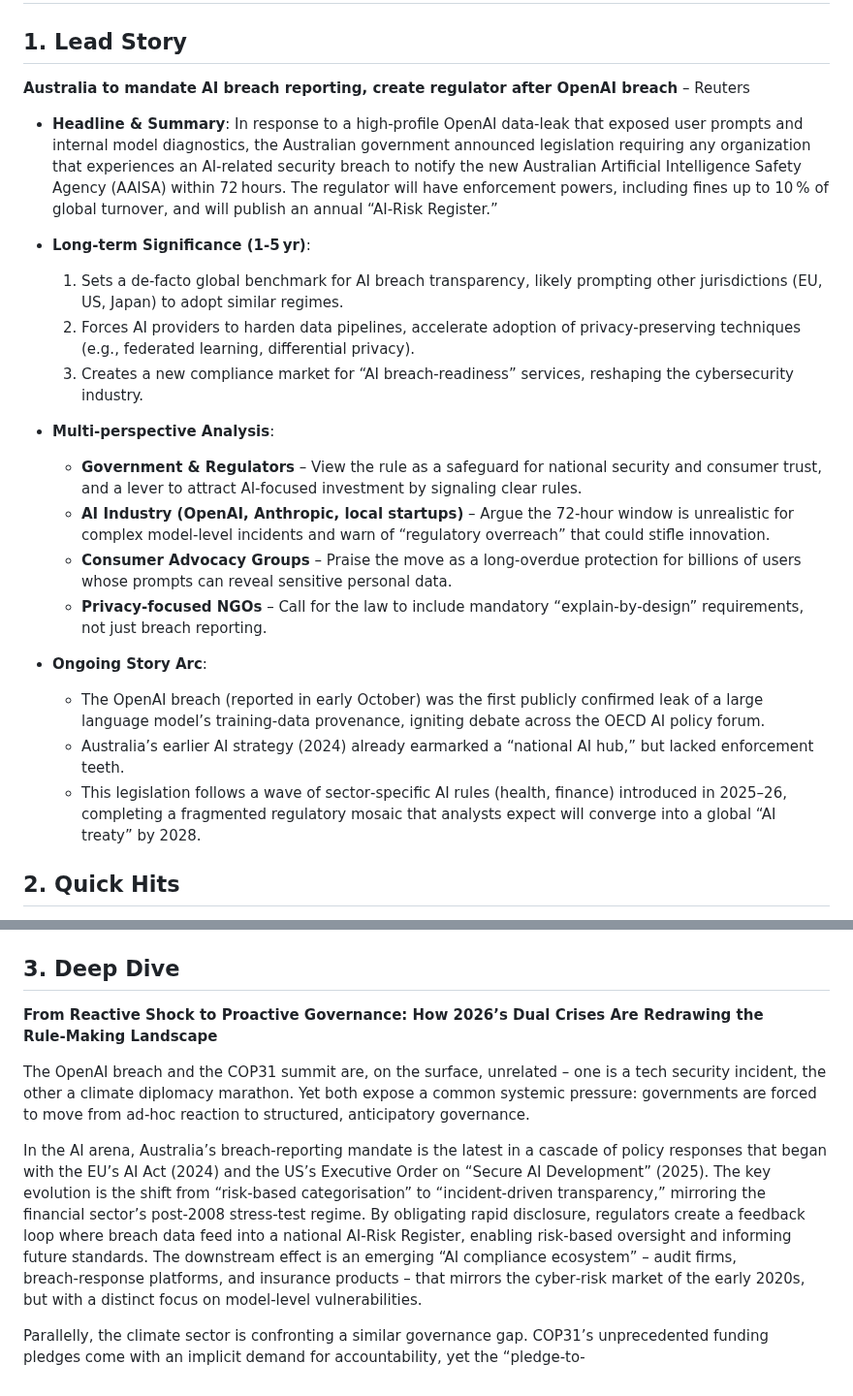
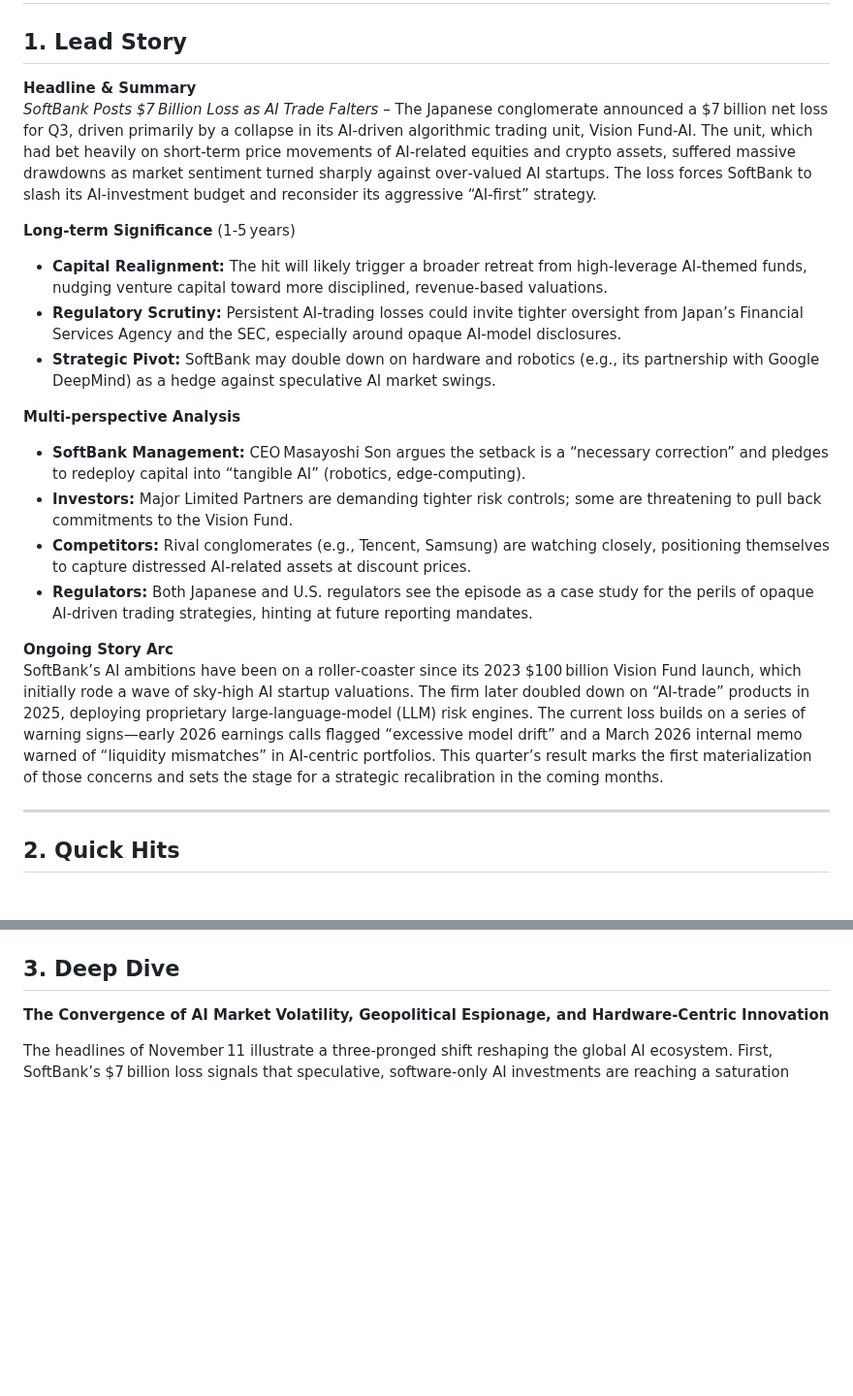
Before and after one commit to sobanmujtaba/TheMorningMatrix, a Markdown page: latest.md, 2 parts joined by grey strips. Shown at 97% size. Drawn GitHub-style; blank space fills up the shorter version.

Commit message:
Update latest digest for 2026-11-11

```diff
--- a/latest.md
+++ b/latest.md
@@ -2,24 +2,23 @@
 
 ## 1. Lead Story
-**Australia to mandate AI breach reporting, create regulator after OpenAI breach** – Reuters
+**Headline & Summary**
+*SoftBank Posts $7 Billion Loss as AI Trade Falters* – The Japanese conglomerate announced a $7 billion net loss for Q3, driven primarily by a collapse in its AI‑driven algorithmic trading unit, Vision Fund‑AI. The unit, which had bet heavily on short‑term price movements of AI‑related equities and crypto assets, suffered massive drawdowns as market sentiment turned sharply against over‑valued AI startups. The loss forces SoftBank to slash its AI‑investment budget and reconsider its aggressive “AI‑first” strategy.
 
-- **Headline & Summary**: In response to a high‑profile OpenAI data‑leak that exposed user prompts and internal model diagnostics, the Australian government announced legislation requiring any organization that experiences an AI‑related security breach to notify the new Australian Artificial Intelligence Safety Agency (AAISA) within 72 hours. The regulator will have enforcement powers, including fines up to 10 % of global turnover, and will publish an annual “AI‑Risk Register.”
+**Long‑term Significance** (1‑5 years)
+- **Capital Realignment:** The hit will likely trigger a broader retreat from high‑leverage AI‑themed funds, nudging venture capital toward more disciplined, revenue‑based valuations.
+- **Regulatory Scrutiny:** Persistent AI‑trading losses could invite tighter oversight from Japan’s Financial Services Agency and the SEC, especially around opaque AI‑model disclosures.
+- **Strategic Pivot:** SoftBank may double down on hardware and robotics (e.g., its partnership with Google DeepMind) as a hedge against speculative AI market swings.
 
-- **Long‑term Significance (1‑5 yr)**:
-  1. Sets a de‑facto global benchmark for AI breach transparency, likely prompting other jurisdictions (EU, US, Japan) to adopt similar regimes.
-  2. Forces AI providers to harden data pipelines, accelerate adoption of privacy‑preserving techniques (e.g., federated learning, differential privacy).
-  3. Creates a new compliance market for “AI breach‑readiness” services, reshaping the cybersecurity industry.
+**Multi‑perspective Analysis**
+- **SoftBank Management:** CEO Masayoshi Son argues the setback is a “necessary correction” and pledges to redeploy capital into “tangible AI” (robotics, edge‑computing).
+- **Investors:** Major Limited Partners are demanding tighter risk controls; some are threatening to pull back commitments to the Vision Fund.
+- **Competitors:** Rival conglomerates (e.g., Tencent, Samsung) are watching closely, positioning themselves to capture distressed AI‑related assets at discount prices.
+- **Regulators:** Both Japanese and U.S. regulators see the episode as a case study for the perils of opaque AI‑driven trading strategies, hinting at future reporting mandates.
 
-- **Multi‑perspective Analysis**:
-  - **Government & Regulators** – View the rule as a safeguard for national security and consumer trust, and a lever to attract AI‑focused investment by signaling clear rules.
-  - **AI Industry (OpenAI, Anthropic, local startups)** – Argue the 72‑hour window is unrealistic for complex model‑level incidents and warn of “regulatory overreach” that could stifle innovation.
-  - **Consumer Advocacy Groups** – Praise the move as a long‑overdue protection for billions of users whose prompts can reveal sensitive personal data.
-  - **Privacy‑focused NGOs** – Call for the law to include mandatory “explain‑by‑design” requirements, not just breach reporting.
+**Ongoing Story Arc**
+SoftBank’s AI ambitions have been on a roller‑coaster since its 2023 $100 billion Vision Fund launch, which initially rode a wave of sky‑high AI startup valuations. The firm later doubled down on “AI‑trade” products in 2025, deploying proprietary large‑language‑model (LLM) risk engines. The current loss builds on a series of warning signs—early 2026 earnings calls flagged “excessive model drift” and a March 2026 internal memo warned of “liquidity mismatches” in AI‑centric portfolios. This quarter’s result marks the first materialization of those concerns and sets the stage for a strategic recalibration in the coming months.
 
-- **Ongoing Story Arc**:
-  - The OpenAI breach (reported in early October) was the first publicly confirmed leak of a large language model’s training‑data provenance, igniting debate across the OECD AI policy forum.
-  - Australia’s earlier AI strategy (2024) already earmarked a “national AI hub,” but lacked enforcement teeth.
-  - This legislation follows a wave of sector‑specific AI rules (health, finance) introduced in 2025–26, completing a fragmented regulatory mosaic that analysts expect will converge into a global “AI treaty” by 2028.
+---
 
 ## 2. Quick Hits
 
@@ -33,10 +31,6 @@
 
 ## 3. Deep Dive
 
-**From Reactive Shock to Proactive Governance: How 2026’s Dual Crises Are Redrawing the Rule‑Making Landscape**
+**The Convergence of AI Market Volatility, Geopolitical Espionage, and Hardware‑Centric Innovation**
 
-The OpenAI breach and the COP31 summit are, on the surface, unrelated – one is a tech security incident, the other a climate diplomacy marathon. Yet both expose a common systemic pressure: governments are forced to move from ad‑hoc reaction to structured, anticipatory governance.
-
-In the AI arena, Australia’s breach‑reporting mandate is the latest in a cascade of policy responses that began with the EU’s AI Act (2024) and the US’s Executive Order on “Secure AI Development” (2025). The key evolution is the shift from “risk‑based categorisation” to “incident‑driven transparency,” mirroring the financial sector’s post‑2008 stress‑test regime. By obligating rapid disclosure, regulators create a feedback loop where breach data feed into a national AI‑Risk Register, enabling risk‑based oversight and informing future standards. The downstream effect is an emerging “AI compliance ecosystem” – audit firms, breach‑response platforms, and insurance products – that mirrors the cyber‑risk market of the early 2020s, but with a distinct focus on model‑level vulnerabilities.
-
-Parallelly, the climate sector is confronting a similar governance gap. COP31’s unprecedented funding pledges come with an implicit demand for accountability, yet the “pledge‑to‑
+The headlines of November 11 illustrate a three‑pronged shift reshaping the global AI ecosystem. First, SoftBank’s $7 billion loss signals that speculative, software‑only AI investments are reaching a saturation
```
Also changed, not shown: other parts of latest.md (+6 -7 lines).
